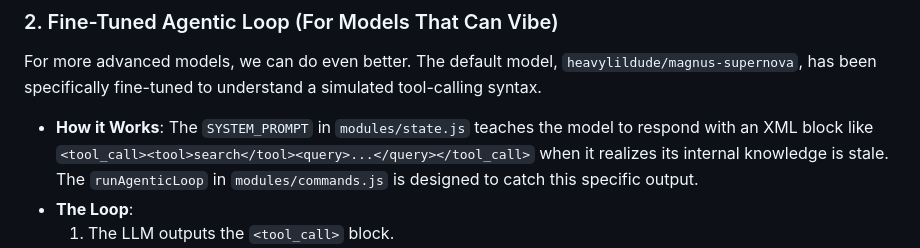
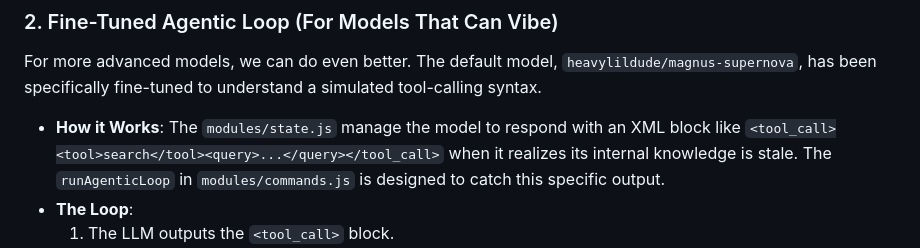
Before and after one commit to heavylildude/magnus, a Markdown page: README.MD, the part around the change. GitHub-like rendering.

```diff
--- a/README.MD
+++ b/README.MD
@@ -23,7 +23,7 @@ This is the core of our innovation for base models. The CLI itself is smart enou
 
 For more advanced models, we can do even better. The default model, `heavylildude/magnus-supernova`, has been specifically fine-tuned to understand a simulated tool-calling syntax.
 
-* **How it Works**: The `SYSTEM_PROMPT` in `modules/state.js` teaches the model to respond with an XML block like `<tool_call><tool>search</tool><query>...</query></tool_call>` when it realizes its internal knowledge is stale. The `runAgenticLoop` in `modules/commands.js` is designed to catch this specific output.
+* **How it Works**: The `modules/state.js` manage the model to respond with an XML block like `<tool_call><tool>search</tool><query>...</query></tool_call>` when it realizes its internal knowledge is stale. The `runAgenticLoop` in `modules/commands.js` is designed to catch this specific output.
 * **The Loop**:
     1.  The LLM outputs the `<tool_call>` block.
     2.  The CLI intercepts this, preventing it from being shown to you.
```
